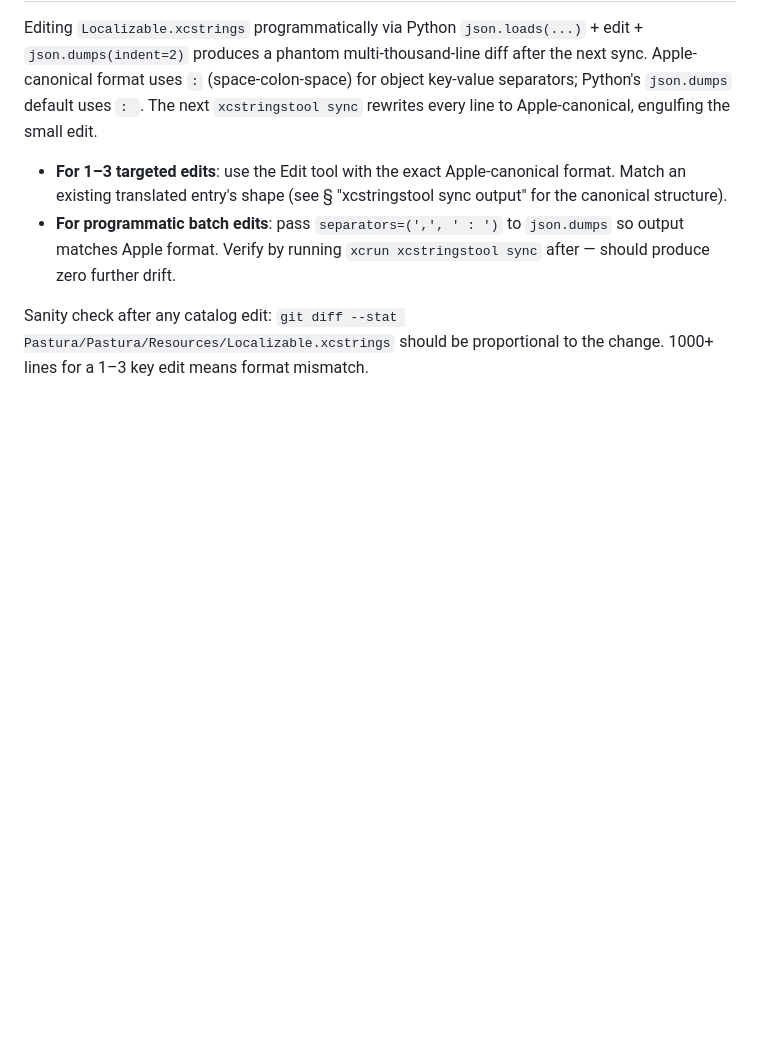
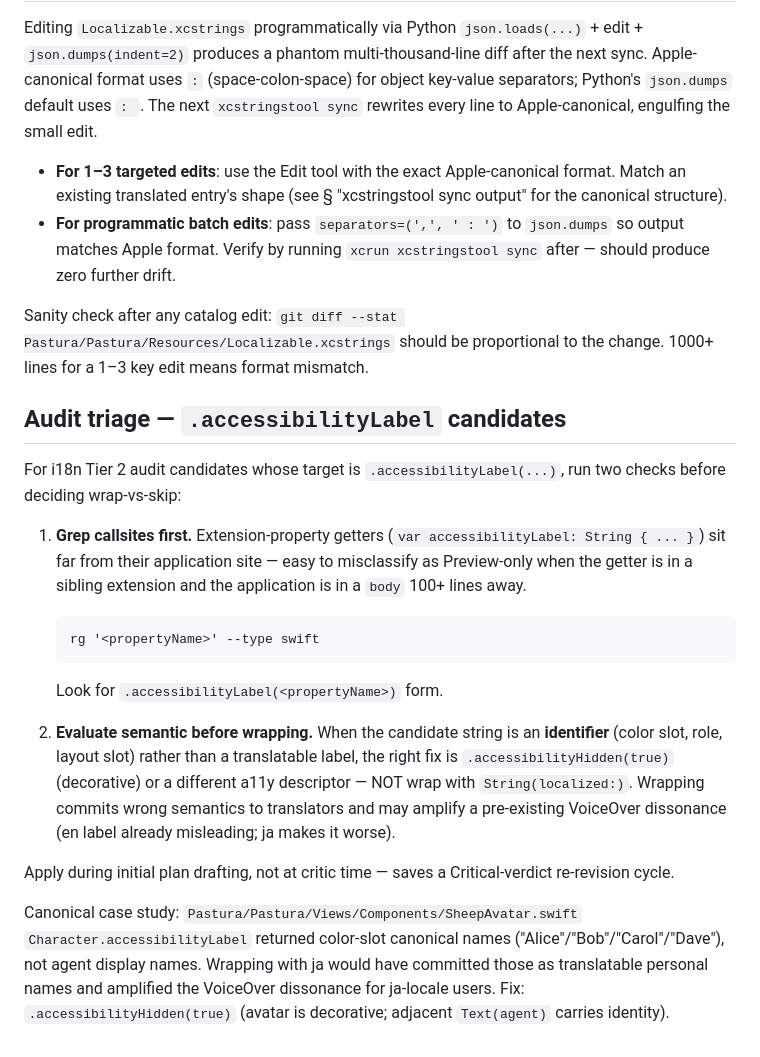
Before and after one commit to tyabu12/pastura, a Markdown page: .claude/rules/i18n.md, the part around the change. Drawn GitHub-style; blank space fills up the shorter version.

Commit message:
📚 chore(rules): append a11y-label audit triage to i18n.md
Per Issue #459 item 5. Promotes the `.accessibilityLabel` Tier 2 audit
triage from per-user memory into the path-scoped i18n rule (already
loaded when editing Pastura Swift files). Surfaces the two checks
before wrap-vs-skip:

- Grep the callsite first — extension-property getters look
  Preview-only but may be runtime-applied 100+ lines away.
- Evaluate semantic — when the candidate is an identifier (color
  slot, role) not a translatable label, prefer `.accessibilityHidden`
  over wrap. PR #376 SheepAvatar case study lives in the file
  (file-only anchor; line numbers shift fast).

Also sweeps the inline `memory \`feedback_i18n_a11y_label_triage\``
parenthetical in `docs/i18n/leak-detection.md:152` — replaces it with a
pointer to the new rules section. Per
`feedback_no_memory_refs_in_repo_tracked` (PR #420), bare per-user
memory refs in repo-tracked files are dead links for other
contributors.

See #459

Co-Authored-By: Claude Opus 4.7 (1M context) <noreply@anthropic.com>

````diff
--- a/.claude/rules/i18n.md
+++ b/.claude/rules/i18n.md
@@ -64,3 +64,21 @@ Editing `Localizable.xcstrings` programmatically via Python `json.loads(...)` +
 - **For programmatic batch edits**: pass `separators=(',', ' : ')` to `json.dumps` so output matches Apple format. Verify by running `xcrun xcstringstool sync` after — should produce zero further drift.
 
 Sanity check after any catalog edit: `git diff --stat Pastura/Pastura/Resources/Localizable.xcstrings` should be proportional to the change. 1000+ lines for a 1–3 key edit means format mismatch.
+
+## Audit triage — `.accessibilityLabel` candidates
+
+For i18n Tier 2 audit candidates whose target is `.accessibilityLabel(...)`, run two checks before deciding wrap-vs-skip:
+
+1. **Grep callsites first.** Extension-property getters (`var accessibilityLabel: String { ... }`) sit far from their application site — easy to misclassify as Preview-only when the getter is in a sibling extension and the application is in a `body` 100+ lines away.
+
+   ```
+   rg '<propertyName>' --type swift
+   ```
+
+   Look for `.accessibilityLabel(<propertyName>)` form.
+
+2. **Evaluate semantic before wrapping.** When the candidate string is an **identifier** (color slot, role, layout slot) rather than a translatable label, the right fix is `.accessibilityHidden(true)` (decorative) or a different a11y descriptor — NOT wrap with `String(localized:)`. Wrapping commits wrong semantics to translators and may amplify a pre-existing VoiceOver dissonance (en label already misleading; ja makes it worse).
+
+Apply during initial plan drafting, not at critic time — saves a Critical-verdict re-revision cycle.
+
+Canonical case study: `Pastura/Pastura/Views/Components/SheepAvatar.swift` `Character.accessibilityLabel` returned color-slot canonical names ("Alice"/"Bob"/"Carol"/"Dave"), not agent display names. Wrapping with ja would have committed those as translatable personal names and amplified the VoiceOver dissonance for ja-locale users. Fix: `.accessibilityHidden(true)` (avatar is decorative; adjacent `Text(agent)` carries identity).
````
Also changed, not shown: docs/i18n/leak-detection.md (+1 -1 lines).
